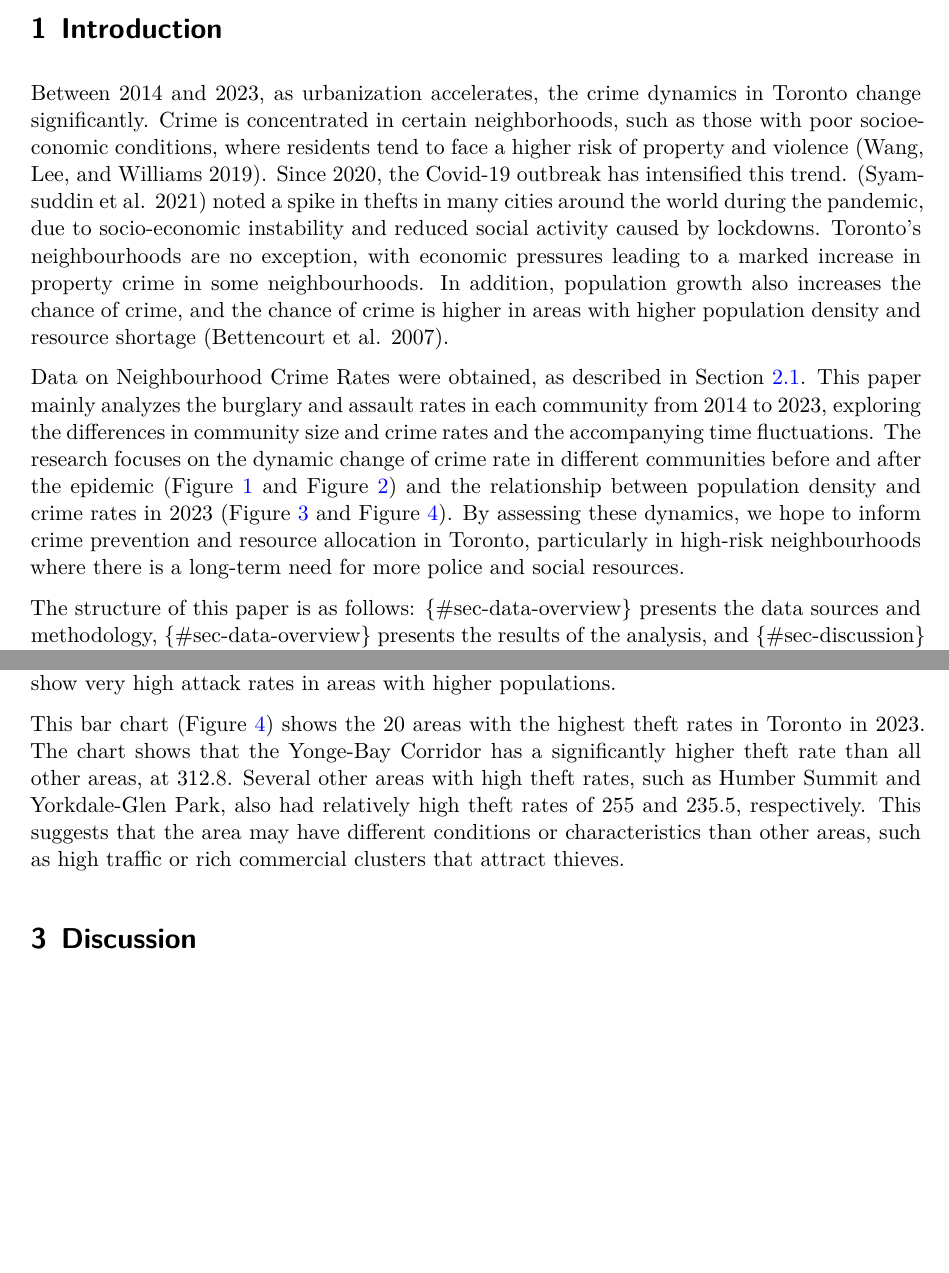
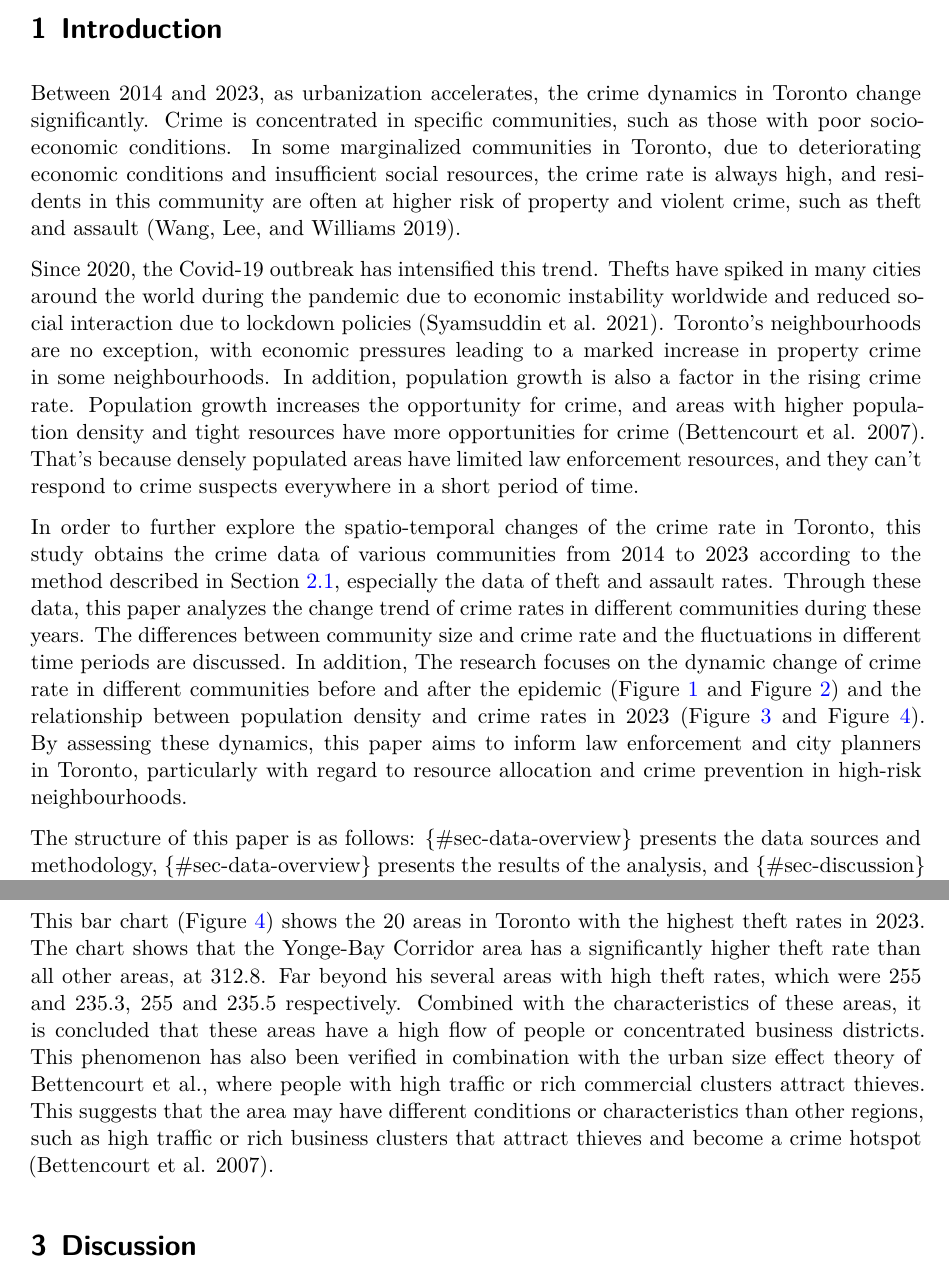
Before and after one commit to MingxuanLiu506/Crime_Rate, a Quarto document (paper/paper.qmd): two parts of pages 2 and 5 of 9 before the commit and two parts of pages 2 and 6 of 10 after it, joined at a grey line, cut so that both start at the same text, the shorter picture padded with empty space. The pictures show the output file paper/paper.pdf that the author committed with the source.

Commit message:
change the data analyse

````diff
--- a/paper/paper.qmd
+++ b/paper/paper.qmd
@@ -46,9 +46,11 @@ library(here)
 
 # Introduction {#sec-introduction}
 
-Between 2014 and 2023, as urbanization accelerates, the crime dynamics in Toronto change significantly. Crime is concentrated in certain neighborhoods, such as those with poor socioeconomic conditions, where residents tend to face a higher risk of property and violence [@wang2019spatial]. Since 2020, the Covid-19 outbreak has intensified this trend. [@syamsuddin2021effect] noted a spike in thefts in many cities around the world during the pandemic, due to socio-economic instability and reduced social activity caused by lockdowns. Toronto's neighbourhoods are no exception, with economic pressures leading to a marked increase in property crime in some neighbourhoods. In addition, population growth also increases the chance of crime, and the chance of crime is higher in areas with higher population density and resource shortage [@bettencourt2007growth].
+Between 2014 and 2023, as urbanization accelerates, the crime dynamics in Toronto change significantly. Crime is concentrated in specific communities, such as those with poor socio-economic conditions. In some marginalized communities in Toronto, due to deteriorating economic conditions and insufficient social resources, the crime rate is always high, and residents in this community are often at higher risk of property and violent crime, such as theft and assault [@wang2019spatial].
 
-Data on Neighbourhood Crime Rates were obtained, as described in @sec-data-overview. This paper mainly analyzes the burglary and assault rates in each community from 2014 to 2023, exploring the differences in community size and crime rates and the accompanying time fluctuations. The research focuses on the dynamic change of crime rate in different communities before and after the epidemic (@fig-theft-rate-trend-2014-to-2023 and @fig-Box-plot-of-theft-rates) and the relationship between population density and crime rates in 2023 (@fig-population-and-assault-rate and @fig-Bar-chart-2023-theft-rates). By assessing these dynamics, we hope to inform crime prevention and resource allocation in Toronto, particularly in high-risk neighbourhoods where there is a long-term need for more police and social resources.
+Since 2020, the Covid-19 outbreak has intensified this trend. Thefts have spiked in many cities around the world during the pandemic due to economic instability worldwide and reduced social interaction due to lockdown policies [@syamsuddin2021effect]. Toronto's neighbourhoods are no exception, with economic pressures leading to a marked increase in property crime in some neighbourhoods. In addition, population growth is also a factor in the rising crime rate. Population growth increases the opportunity for crime, and areas with higher population density and tight resources have more opportunities for crime [@bettencourt2007growth]. That's because densely populated areas have limited law enforcement resources, and they can't respond to crime suspects everywhere in a short period of time.
+
+In order to further explore the spatio-temporal changes of the crime rate in Toronto, this study obtains the crime data of various communities from 2014 to 2023 according to the method described in @sec-data-overview, especially the data of theft and assault rates. Through these data, this paper analyzes the change trend of crime rates in different communities during these years. The differences between community size and crime rate and the fluctuations in different time periods are discussed. In addition, The research focuses on the dynamic change of crime rate in different communities before and after the epidemic (@fig-theft-rate-trend-2014-to-2023 and @fig-Box-plot-of-theft-rates) and the relationship between population density and crime rates in 2023 (@fig-population-and-assault-rate and @fig-Bar-chart-2023-theft-rates). By assessing these dynamics, this paper aims to inform law enforcement and city planners in Toronto, particularly with regard to resource allocation and crime prevention in high-risk neighbourhoods.
 
 The structure of this paper is as follows: {#sec-data-overview} presents the data sources and methodology, {#sec-data-overview} presents the results of the analysis, and {#sec-discussion} discusses the policy implications of the findings, particularly with regard to how to respond to crime hotspots in Toronto.
 
@@ -189,7 +191,7 @@ ggplot(top_areas, aes(x = reorder(AREA_NAME, THEFTOVER_RATE_2023), y = THEFTOVER
 ```
 
 
-This bar chart (@fig-Bar-chart-2023-theft-rates) shows the 20 areas with the highest theft rates in Toronto in 2023. The chart shows that the Yonge-Bay Corridor has a significantly higher theft rate than all other areas, at 312.8. Several other areas with high theft rates, such as Humber Summit and Yorkdale-Glen Park, also had relatively high theft rates of 255 and 235.5, respectively. This suggests that the area may have different conditions or characteristics than other areas, such as high traffic or rich commercial clusters that attract thieves.
+This bar chart (@fig-Bar-chart-2023-theft-rates) shows the 20 areas in Toronto with the highest theft rates in 2023. The chart shows that the Yonge-Bay Corridor area has a significantly higher theft rate than all other areas, at 312.8. Far beyond his several areas with high theft rates, which were 255 and 235.3, 255 and 235.5 respectively. Combined with the characteristics of these areas, it is concluded that these areas have a high flow of people or concentrated business districts. This phenomenon has also been verified in combination with the urban size effect theory of Bettencourt et al., where people with high traffic or rich commercial clusters attract thieves. This suggests that the area may have different conditions or characteristics than other regions, such as high traffic or rich business clusters that attract thieves and become a crime hotspot [@bettencourt2007growth].
 
 # Discussion {#sec-discussion}
 
````
Also changed, not shown: paper/paper.pdf, paper/paper.qmd (6 more changed lines).
